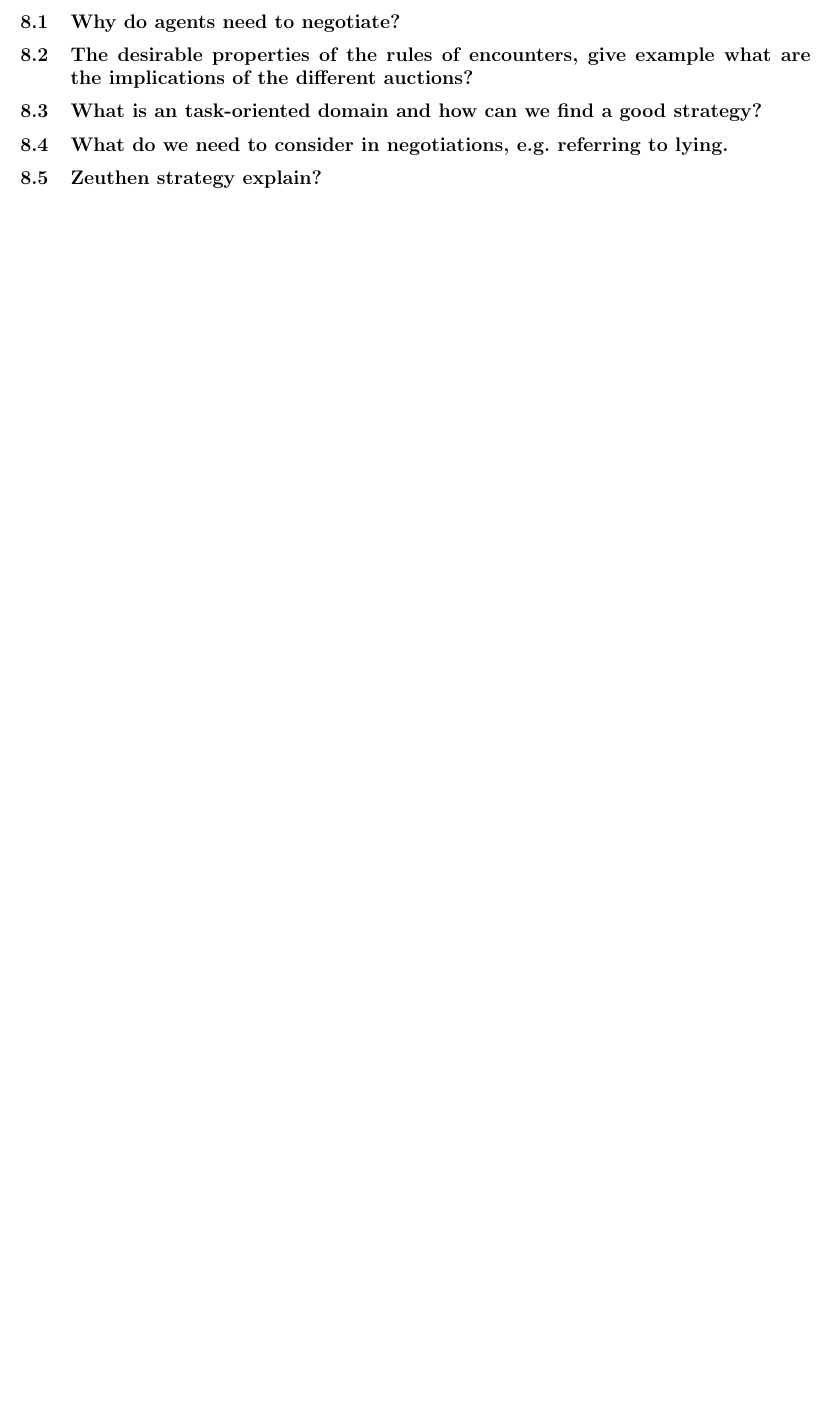
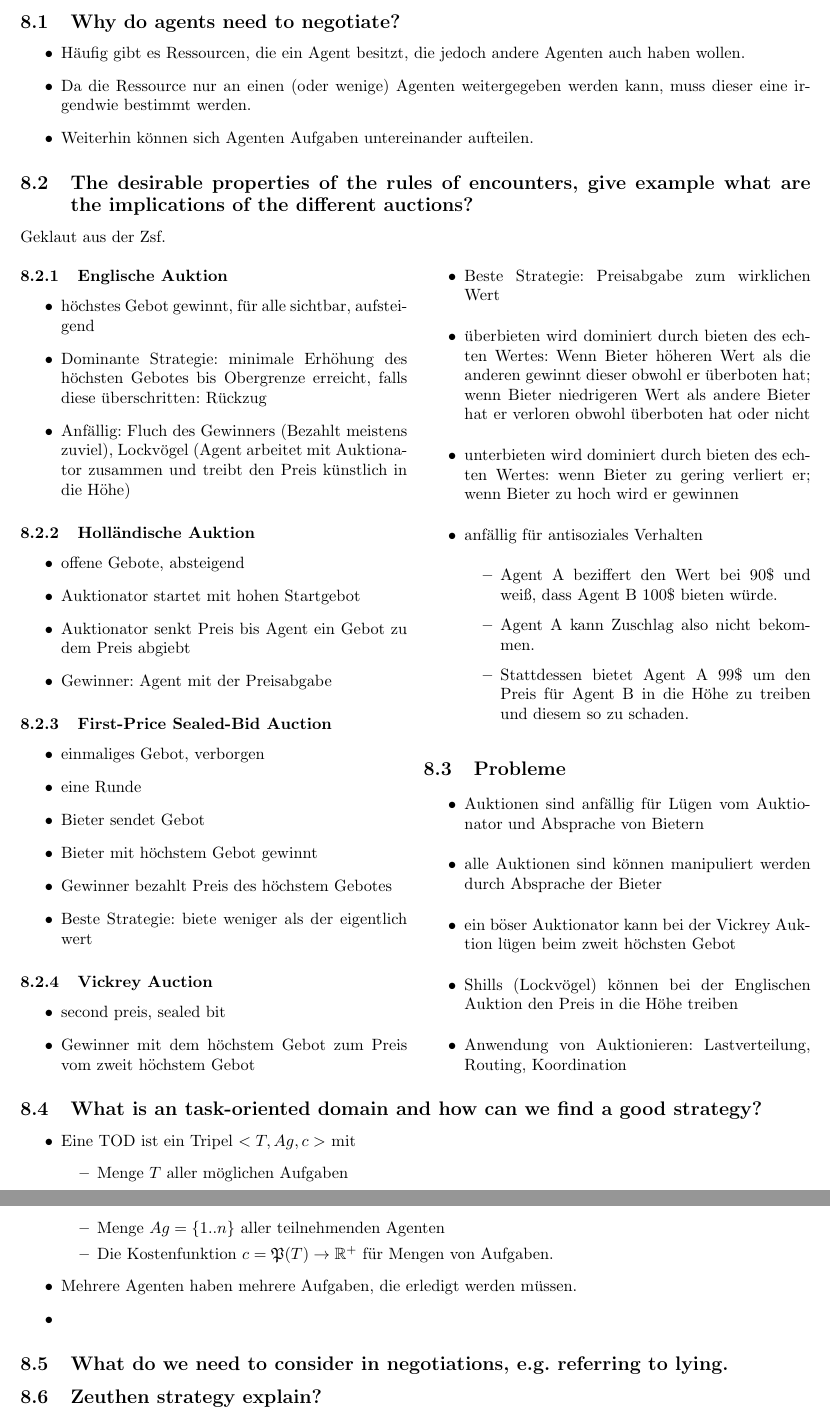
Before and after one commit to Obererpel/mas_fragen, a LaTeX document (mas_fragen.tex, which reads chap/08_negotiation_auction.tex): part of page 9 of 13 before the commit and two parts of pages 9 and 10 of 14 after it, the two joined at a grey line, cut so that both start at the same text, the shorter picture padded with empty space. Compiled offline with pdfLaTeX.

Commit message:
Nur für Möppi

```diff
--- a/chap/08_negotiation_auction.tex
+++ b/chap/08_negotiation_auction.tex
@@ -1,10 +1,71 @@
 \section{Negotiation Auction}
 \subsection{Why do agents need to negotiate?}
-%TODO Why do agents need to negotiate?
+%CHECK Why do agents need to negotiate?
+\begin{itemize}
+	\item Häufig gibt es Ressourcen, die ein Agent besitzt, die jedoch andere Agenten auch haben wollen.
+	\item Da die Ressource nur an einen (oder wenige) Agenten weitergegeben werden kann, muss dieser eine irgendwie bestimmt werden.
+	\item Weiterhin können sich Agenten Aufgaben untereinander aufteilen.
+\end{itemize}
 \subsection{The desirable properties of the rules of encounters, give example what are the implications of the different auctions?}
-%TODO The desirable properties of the rules of encounters, give example what are the implications of the different auctions?
+%CHECK The desirable properties of the rules of encounters, give example what are the implications of the different auctions?
+Geklaut aus der Zsf.
+\begin{multicols}{2}
+\subsubsection{Englische Auktion}
+\begin{itemize}
+	\item höchstes Gebot gewinnt, für alle sichtbar, aufsteigend
+	\item Dominante Strategie: minimale Erhöhung des höchsten Gebotes bis Obergrenze erreicht, falls diese überschritten: Rückzug
+	\item Anfällig: Fluch des Gewinners (Bezahlt meistens zuviel), Lockvögel (Agent arbeitet mit Auktionator zusammen und treibt den Preis künstlich in die Höhe)
+\end{itemize}
+\subsubsection{Holländische Auktion}
+\begin{itemize}
+	\item offene Gebote, absteigend
+	\item Auktionator startet mit hohen Startgebot
+	\item Auktionator senkt Preis bis Agent ein Gebot zu dem Preis abgiebt
+	\item Gewinner: Agent mit der Preisabgabe
+\end{itemize}
+\subsubsection{First-Price Sealed-Bid Auction}
+\begin{itemize}
+	\item einmaliges Gebot, verborgen
+	\item eine Runde
+	\item Bieter sendet Gebot
+	\item Bieter mit höchstem Gebot gewinnt
+	\item Gewinner bezahlt Preis des höchstem Gebotes
+	\item Beste Strategie: biete weniger als der eigentlich wert
+\end{itemize}
+\subsubsection{Vickrey Auction}
+\begin{itemize}
+	\item second preis, sealed bit
+	\item Gewinner mit dem höchstem Gebot zum Preis vom zweit höchstem Gebot
+	\item Beste Strategie: Preisabgabe zum wirklichen Wert
+	\item überbieten wird dominiert durch bieten des echten Wertes: Wenn Bieter höheren Wert als die anderen gewinnt dieser obwohl er überboten hat; wenn Bieter niedrigeren Wert als andere Bieter hat er verloren obwohl überboten hat oder nicht
+	\item unterbieten wird dominiert durch bieten des echten Wertes: wenn Bieter zu gering verliert er; wenn Bieter zu hoch wird er gewinnen
+	\item anfällig für antisoziales Verhalten
+	\begin{itemize}
+		\item Agent A beziffert den Wert bei 90\$ und weiß, dass Agent B 100\$ bieten würde.
+		\item Agent A kann Zuschlag also nicht bekommen.
+		\item Stattdessen bietet Agent A 99\$ um den Preis für Agent B in die Höhe zu treiben und diesem so zu schaden.
+	\end{itemize}
+\end{itemize}
+\subsection{Probleme}
+\begin{itemize}
+	\item Auktionen sind anfällig für Lügen vom Auktionator und Absprache von Bietern
+	\item alle Auktionen sind können manipuliert werden durch Absprache der Bieter
+	\item ein böser Auktionator kann bei der Vickrey Auktion lügen beim zweit höchsten Gebot
+	\item Shills (Lockvögel) können bei der Englischen Auktion den Preis in die Höhe treiben
+	\item Anwendung von Auktionieren: Lastverteilung, Routing, Koordination
+\end{itemize}
+\end{multicols}
 \subsection{What is an task-oriented domain and how can we find a good strategy?}
 %TODO What is an task-oriented domain and how can we find a good strategy?
+\begin{itemize}
+	\item Eine TOD ist ein Tripel $<T,Ag,c>$ mit \begin{itemize}
+		\item Menge $T$ aller möglichen Aufgaben
+		\item Menge $Ag=\{1..n\}$ aller teilnehmenden Agenten
+		\item Die Kostenfunktion $c = \mathfrak{P}(T)\rightarrow\mathbb{R}^+$ für Mengen von Aufgaben.
+	\end{itemize}
+	\item Mehrere Agenten haben mehrere Aufgaben, die erledigt werden müssen.
+	\item
+\end{itemize}
 \subsection{What do we need to consider in negotiations, e.g. referring to lying.}
 %TODO What do we need to consider in negotiations, e.g. referring to lying.
 \subsection{Zeuthen strategy explain?}
--- a/mas_fragen.tex
+++ b/mas_fragen.tex
@@ -13,6 +13,7 @@
 \usepackage{algpseudocode}
 \usepackage{tikz}
 \usepackage{multirow}
+\usepackage{multicol}
 
 \usepackage[labelformat=empty]{caption}
 \title{Prüfungsfragen Multiagentensysteme}
```
Also changed, not shown: mas_fragen.pdf.
